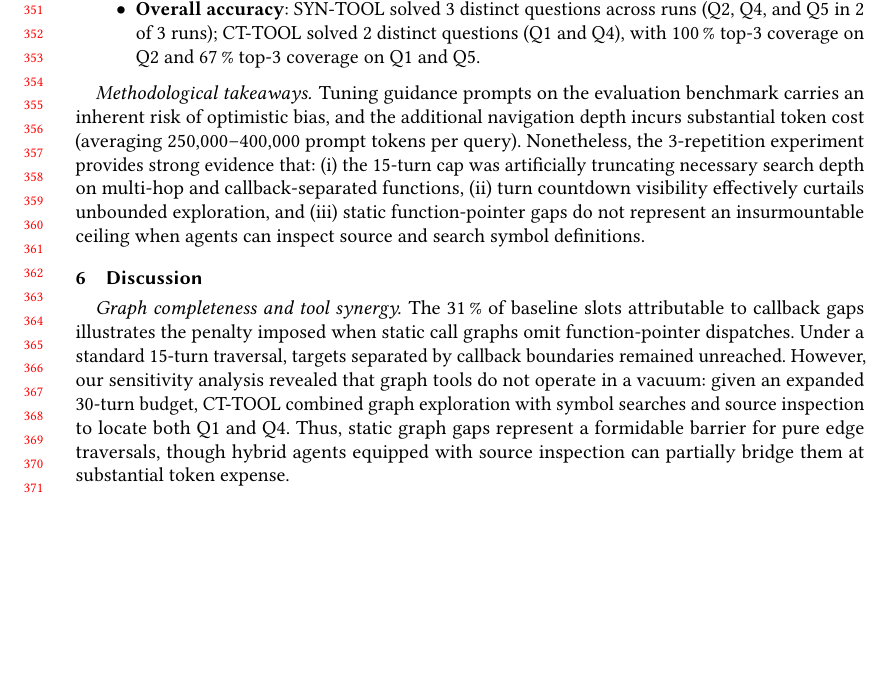
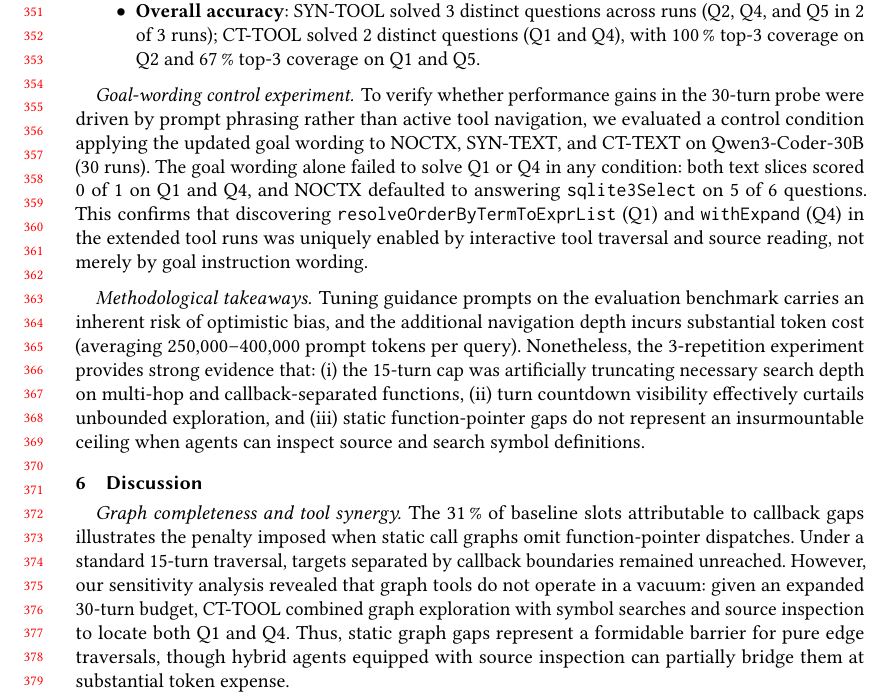
Before and after one commit to PASS-IITG/cs5187-term-project-pakhi2307, a LaTeX paper (paper/main.tex, which reads paper/sections/evaluation.tex): part of page 8 of 11, cut so that both start at the same text, the shorter picture padded with empty space. Compiled offline with pdfLaTeX.

Commit message:
Document goal-wording control experiment in Section 5.6

```diff
--- a/paper/sections/evaluation.tex
+++ b/paper/sections/evaluation.tex
@@ -216,6 +216,17 @@ The results confirm systematic improvements across both graph back-ends:
     on Q2 and 67\,\% top-3 coverage on Q1 and Q5.
 \end{itemize}
 
+\paragraph{Goal-wording control experiment.}
+To verify whether performance gains in the 30-turn probe were driven by prompt phrasing
+rather than active tool navigation, we evaluated a control condition applying the updated
+goal wording to \textsc{NOCTX}, \textsc{SYN-TEXT}, and \textsc{CT-TEXT} on \qwen (30 runs).
+The goal wording alone failed to solve Q1 or Q4 in any condition: both text slices scored
+0 of 1 on Q1 and Q4, and \textsc{NOCTX} defaulted to answering \texttt{sqlite3Select} on 5 of 6
+questions.
+This confirms that discovering \texttt{resolveOrderByTermToExprList} (Q1) and \texttt{withExpand}
+(Q4) in the extended tool runs was uniquely enabled by interactive tool traversal and source reading,
+not merely by goal instruction wording.
+
 \paragraph{Methodological takeaways.}
 Tuning guidance prompts on the evaluation benchmark carries an inherent risk of
 optimistic bias, and the additional navigation depth incurs substantial token cost
```
